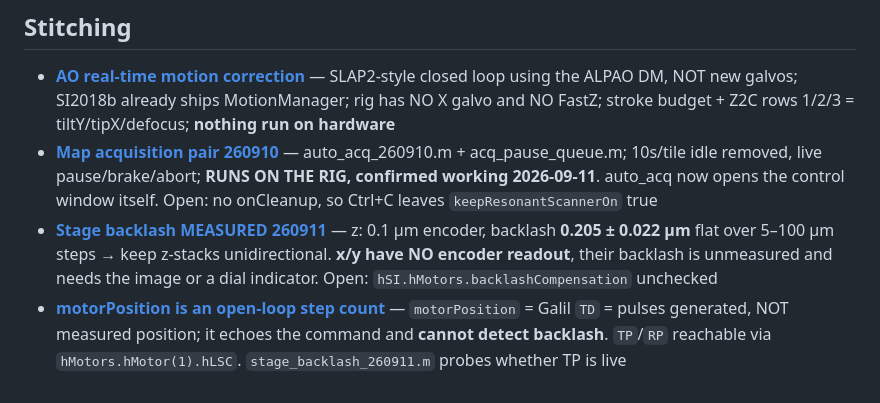
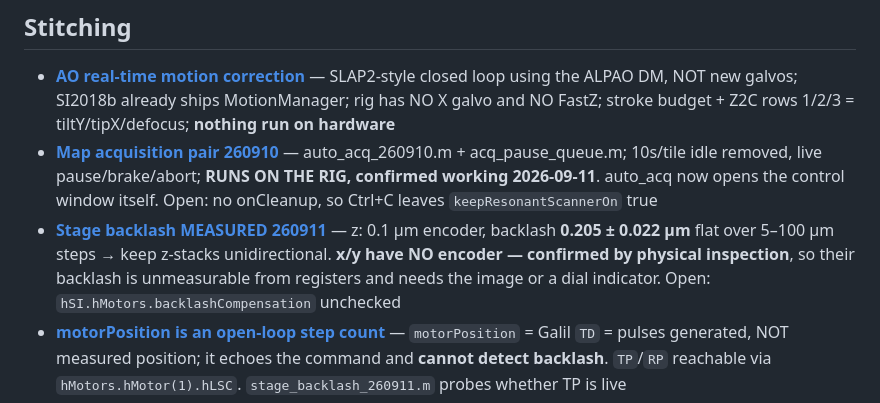
Before and after one commit to runqi021/RZ_MATLAB, a Markdown page: .claude/memory/MEMORY.md, the part around the change. Rendered like a GitHub page.

```diff
--- a/.claude/memory/MEMORY.md
+++ b/.claude/memory/MEMORY.md
@@ -92,7 +92,7 @@
 ## Stitching
 - [**AO real-time motion correction**](project_ao_motion_correction_260911.md) — SLAP2-style closed loop using the ALPAO DM, NOT new galvos; SI2018b already ships MotionManager; rig has NO X galvo and NO FastZ; stroke budget + Z2C rows 1/2/3 = tiltY/tipX/defocus; **nothing run on hardware**
 - [**Map acquisition pair 260910**](project_auto_acq_260910.md) — auto_acq_260910.m + acq_pause_queue.m; 10s/tile idle removed, live pause/brake/abort; **RUNS ON THE RIG, confirmed working 2026-09-11**. auto_acq now opens the control window itself. Open: no onCleanup, so Ctrl+C leaves `keepResonantScannerOn` true
-- [**Stage backlash MEASURED 260911**](project_stage_backlash_260911.md) — z: 0.1 µm encoder, backlash **0.205 ± 0.022 µm** flat over 5–100 µm steps → keep z-stacks unidirectional. **x/y have NO encoder readout**, their backlash is unmeasured and needs the image or a dial indicator. Open: `hSI.hMotors.backlashCompensation` unchecked
+- [**Stage backlash MEASURED 260911**](project_stage_backlash_260911.md) — z: 0.1 µm encoder, backlash **0.205 ± 0.022 µm** flat over 5–100 µm steps → keep z-stacks unidirectional. **x/y have NO encoder — confirmed by physical inspection**, so their backlash is unmeasurable from registers and needs the image or a dial indicator. Open: `hSI.hMotors.backlashCompensation` unchecked
 - [**motorPosition is an open-loop step count**](reference_galil_position_registers.md) — `motorPosition` = Galil `TD` = pulses generated, NOT measured position; it echoes the command and **cannot detect backlash**. `TP`/`RP` reachable via `hMotors.hMotor(1).hLSC`. `stage_backlash_260911.m` probes whether TP is live
 - [ScanImage rig control + auto-acq](reference_scanimage_rig_control.md) — D:\RZ_ScanImage_script; `scanimage` gives hSI/hSICtl/hAOROIctrl; moveStartRelative is ABSOLUTE; filename x/y is the real motor position; AO = deformable mirror + Shack-Hartmann
 - [Auto-stitch: bounded NCC + stage prior](project_autostitch_ncc_260910.md) — why the old phase-corr stitcher aliased; use the VESSEL channel; rebuild the prior at the measured scale
```
Also changed, not shown: .claude/memory/project_stage_backlash_260911.md (+13 -13 lines).
